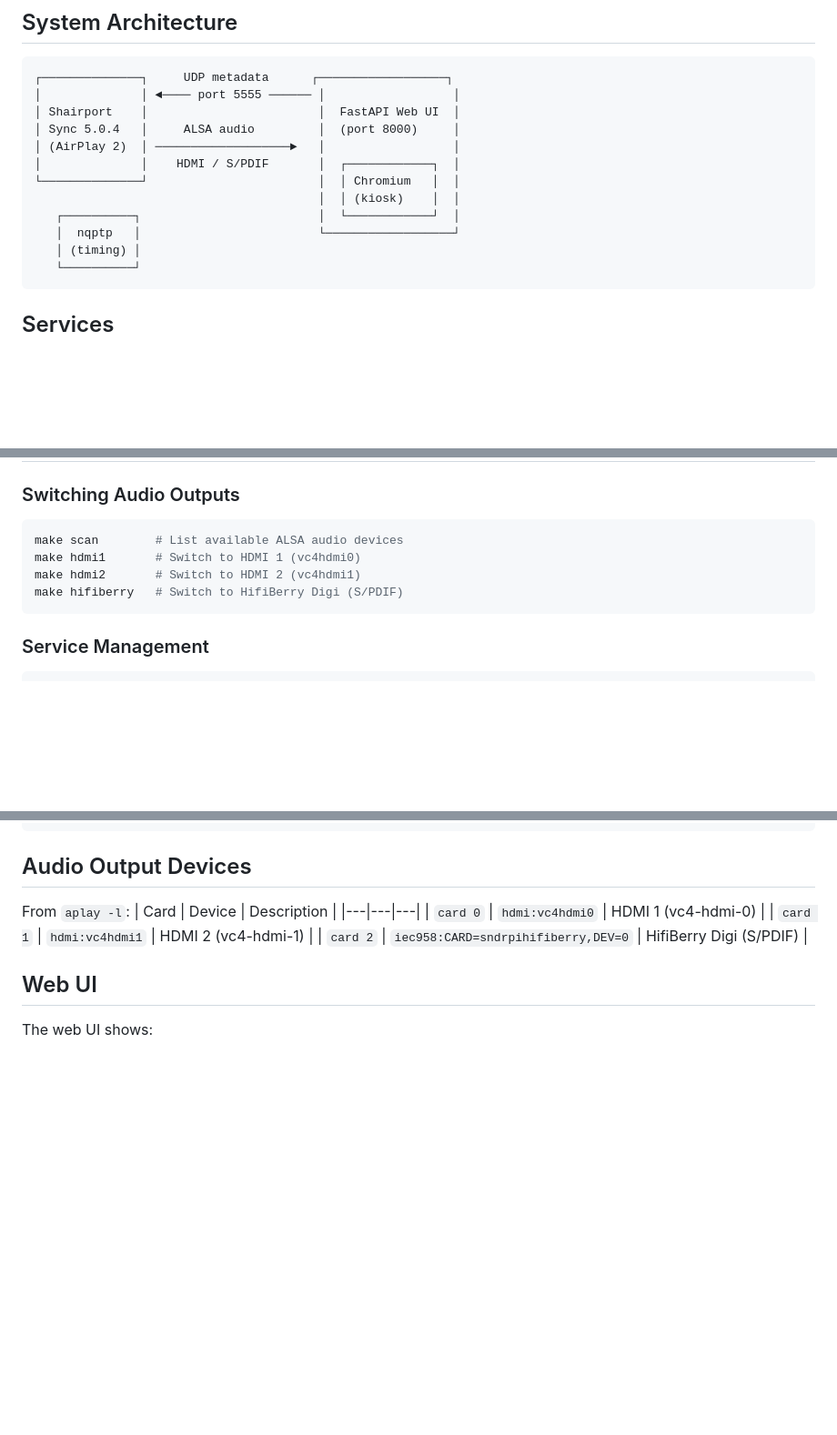
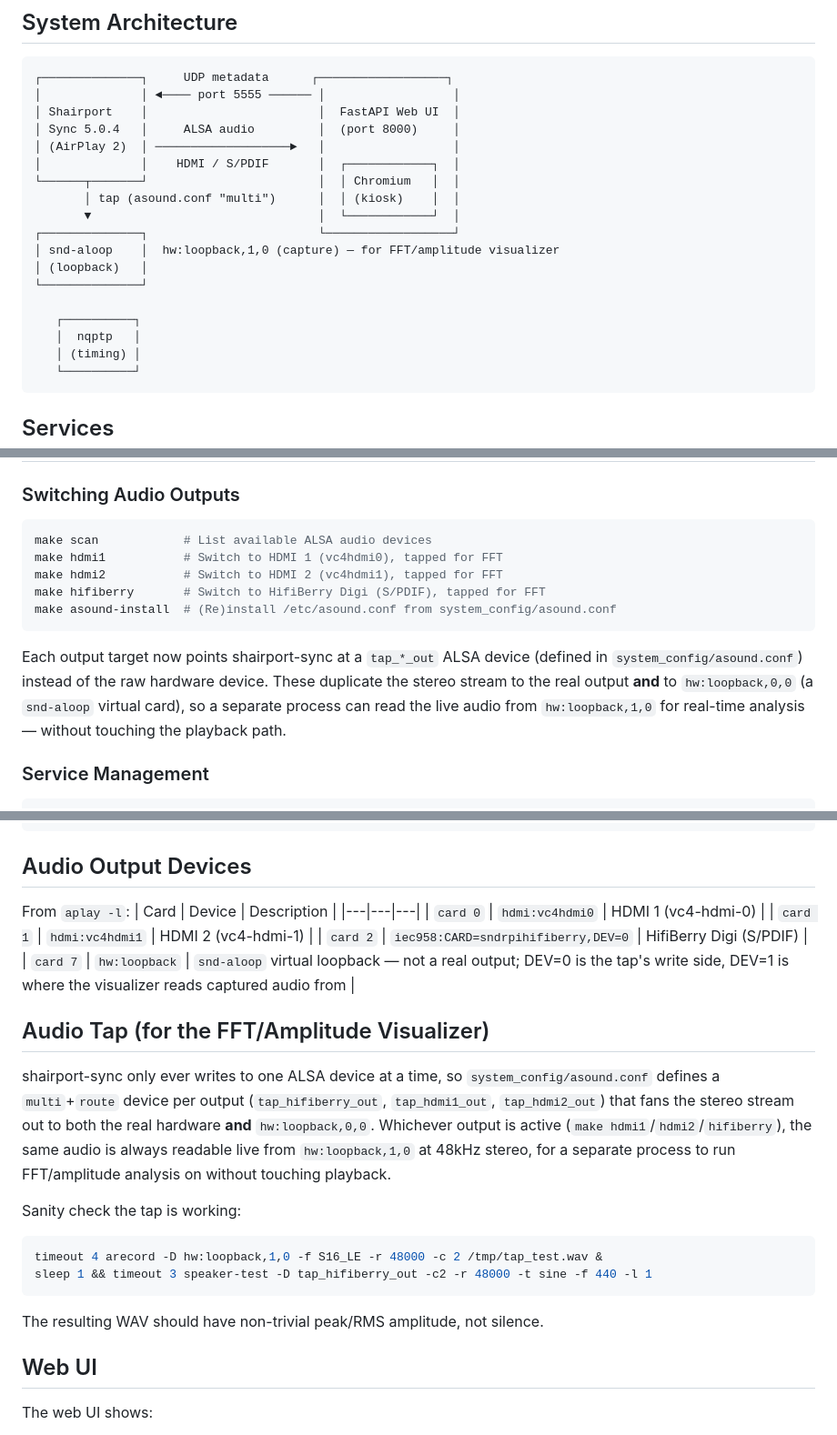
Before and after one commit to jdavis-codes/shairport-web, a Markdown page: README.md, 3 parts joined by grey strips. Shown at 91% size. Drawn GitHub-style; blank space fills up the shorter version.

Commit message:
asound docs

````diff
--- a/README.md
+++ b/README.md
@@ -20,10 +20,16 @@ This project sets up a **Raspberry Pi 5** as an AirPlay 2 receiver using [Shairp
 │ Sync 5.0.4   │     ALSA audio         │  (port 8000)     │
 │ (AirPlay 2)  │ ───────────────────►   │                  │
 │              │    HDMI / S/PDIF       │  ┌────────────┐  │
-└──────────────┘                        │  │ Chromium   │  │
-                                        │  │ (kiosk)    │  │
-   ┌──────────┐                         │  └────────────┘  │
-   │  nqptp   │                         └──────────────────┘
+└──────┬───────┘                        │  │ Chromium   │  │
+       │ tap (asound.conf "multi")      │  │ (kiosk)    │  │
+       ▼                                │  └────────────┘  │
+┌──────────────┐                        └──────────────────┘
+│ snd-aloop    │  hw:loopback,1,0 (capture) — for FFT/amplitude visualizer
+│ (loopback)   │
+└──────────────┘
+
+   ┌──────────┐
+   │  nqptp   │
    │ (timing) │
    └──────────┘
 ```
@@ -67,11 +76,14 @@ shairport-web/
 ### Switching Audio Outputs
 
 ```bash
-make scan        # List available ALSA audio devices
-make hdmi1       # Switch to HDMI 1 (vc4hdmi0)
-make hdmi2       # Switch to HDMI 2 (vc4hdmi1)
-make hifiberry   # Switch to HifiBerry Digi (S/PDIF)
+make scan            # List available ALSA audio devices
+make hdmi1           # Switch to HDMI 1 (vc4hdmi0), tapped for FFT
+make hdmi2           # Switch to HDMI 2 (vc4hdmi1), tapped for FFT
+make hifiberry       # Switch to HifiBerry Digi (S/PDIF), tapped for FFT
+make asound-install  # (Re)install /etc/asound.conf from system_config/asound.conf
 ```
+
+Each output target now points shairport-sync at a `tap_*_out` ALSA device (defined in `system_config/asound.conf`) instead of the raw hardware device. These duplicate the stereo stream to the real output **and** to `hw:loopback,0,0` (a `snd-aloop` virtual card), so a separate process can read the live audio from `hw:loopback,1,0` for real-time analysis — without touching the playback path.
 
 ### Service Management
 
@@ -109,6 +121,18 @@ From `aplay -l`:
 | `card 0` | `hdmi:vc4hdmi0` | HDMI 1 (vc4-hdmi-0) |
 | `card 1` | `hdmi:vc4hdmi1` | HDMI 2 (vc4-hdmi-1) |
 | `card 2` | `iec958:CARD=sndrpihifiberry,DEV=0` | HifiBerry Digi (S/PDIF) |
+| `card 7` | `hw:loopback` | `snd-aloop` virtual loopback — not a real output; DEV=0 is the tap's write side, DEV=1 is where the visualizer reads captured audio from |
+
+## Audio Tap (for the FFT/Amplitude Visualizer)
+
+shairport-sync only ever writes to one ALSA device at a time, so `system_config/asound.conf` defines a `multi`+`route` device per output (`tap_hifiberry_out`, `tap_hdmi1_out`, `tap_hdmi2_out`) that fans the stereo stream out to both the real hardware **and** `hw:loopback,0,0`. Whichever output is active (`make hdmi1`/`hdmi2`/`hifiberry`), the same audio is always readable live from `hw:loopback,1,0` at 48kHz stereo, for a separate process to run FFT/amplitude analysis on without touching playback.
+
+Sanity check the tap is working:
+```bash
+timeout 4 arecord -D hw:loopback,1,0 -f S16_LE -r 48000 -c 2 /tmp/tap_test.wav &
+sleep 1 && timeout 3 speaker-test -D tap_hifiberry_out -c2 -r 48000 -t sine -f 440 -l 1
+```
+The resulting WAV should have non-trivial peak/RMS amplitude, not silence.
 
 ## Web UI
 
````
Also changed, not shown: other parts of README.md (+3 -0 lines).
